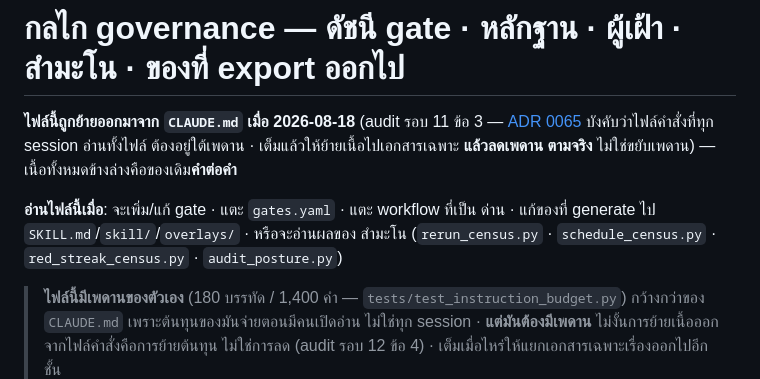
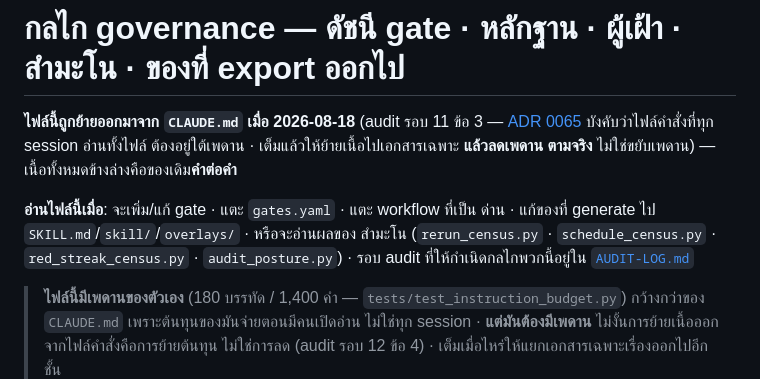
Before and after one commit to sayam/flask-todolist, a Markdown page: docs/GOVERNANCE.md, the part around the change. GitHub-like rendering.

```diff
--- a/docs/GOVERNANCE.md
+++ b/docs/GOVERNANCE.md
@@ -8,7 +8,7 @@
 **อ่านไฟล์นี้เมื่อ**: จะเพิ่ม/แก้ gate · แตะ `gates.yaml` · แตะ workflow ที่เป็น
 ด่าน · แก้ของที่ generate ไป `SKILL.md`/`skill/`/`overlays/` · หรือจะอ่านผลของ
 สำมะโน (`rerun_census.py` · `schedule_census.py` · `red_streak_census.py` ·
-`audit_posture.py`)
+`audit_posture.py`) · รอบ audit ที่ให้กำเนิดกลไกพวกนี้อยู่ใน [`AUDIT-LOG.md`](AUDIT-LOG.md)
 
 > **ไฟล์นี้มีเพดานของตัวเอง** (180 บรรทัด / 1,400 คำ — `tests/test_instruction_budget.py`)
 > กว้างกว่าของ `CLAUDE.md` เพราะต้นทุนของมันจ่ายตอนมีคนเปิดอ่าน ไม่ใช่ทุก session ·
```
Also changed, not shown: docs/RELEASE.md (+8 -2 lines).
